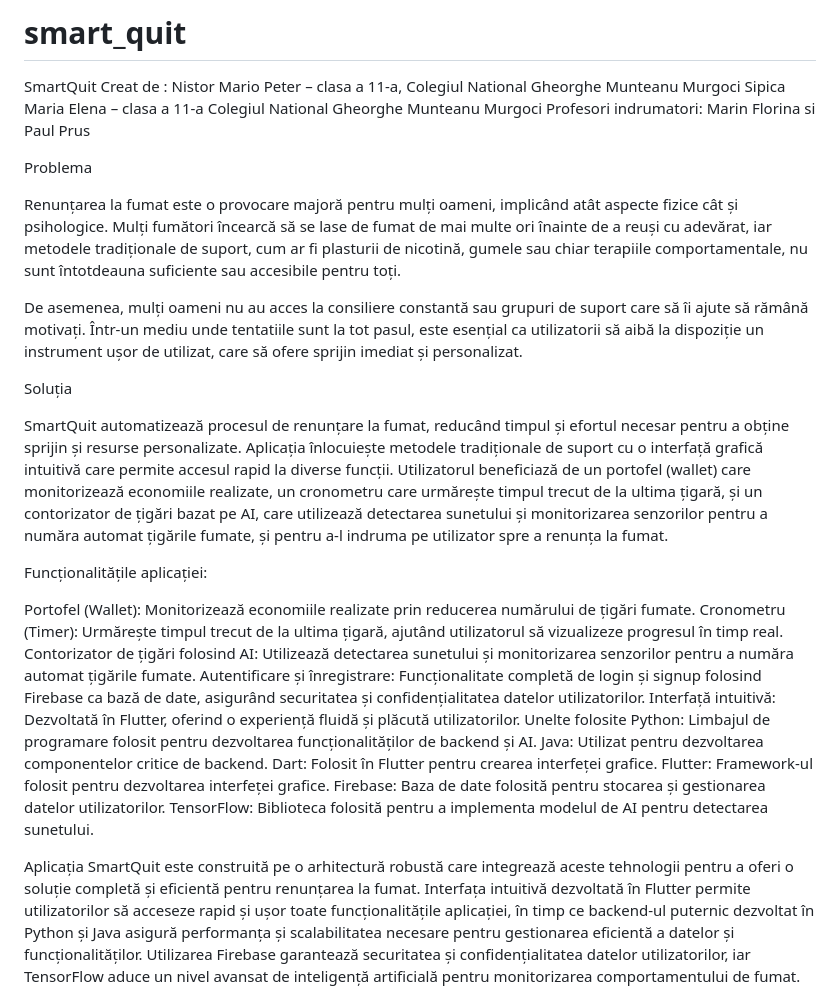
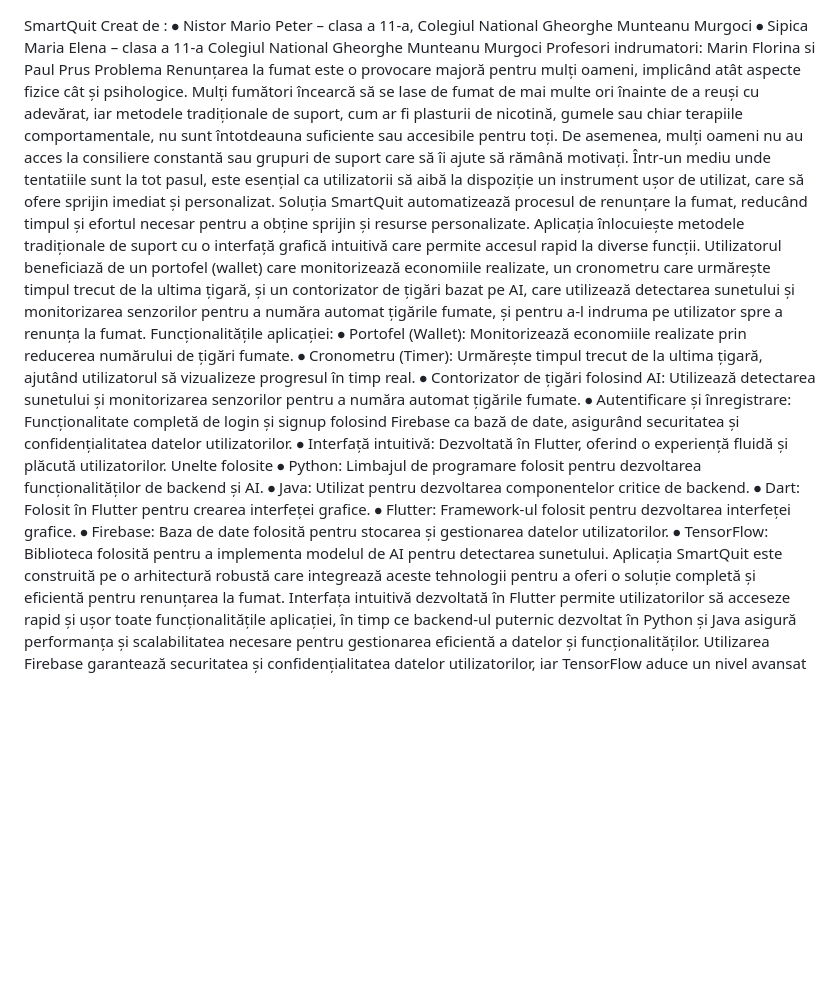
Before and after one commit to bbuuba/smart_quit, a Markdown page: README.md, the part around the change printed below. GitHub-like rendering; blank space fills up the shorter version.

```diff
--- a/README.md
+++ b/README.md
@@ -1,38 +1,26 @@
-# smart_quit
-
 SmartQuit
 Creat de :
-Nistor Mario Peter – clasa a 11-a, Colegiul National Gheorghe Munteanu Murgoci
-Sipica Maria Elena – clasa a 11-a Colegiul National Gheorghe Munteanu Murgoci
+⦁	Nistor Mario Peter – clasa a 11-a, Colegiul National Gheorghe Munteanu Murgoci
+⦁	Sipica Maria Elena – clasa a 11-a Colegiul National Gheorghe Munteanu Murgoci
 Profesori indrumatori: Marin Florina si Paul Prus
-
 Problema
-
 Renunțarea la fumat este o provocare majoră pentru mulți oameni, implicând atât aspecte fizice cât și psihologice. Mulți fumători încearcă să se lase de fumat de mai multe ori înainte de a reuși cu adevărat, iar metodele tradiționale de suport, cum ar fi plasturii de nicotină, gumele sau chiar terapiile comportamentale, nu sunt întotdeauna suficiente sau accesibile pentru toți.
-
-De asemenea, mulți oameni nu au acces la consiliere constantă sau grupuri de suport care să îi ajute să rămână motivați. Într-un mediu unde tentatiile sunt la tot pasul, este esențial ca
-utilizatorii să aibă la dispoziție un instrument ușor de utilizat, care să ofere sprijin imediat și personalizat.
-
+De asemenea, mulți oameni nu au acces la consiliere constantă sau grupuri de suport care să îi ajute să rămână motivați. Într-un mediu unde tentatiile sunt la tot pasul, este esențial ca utilizatorii să aibă la dispoziție un instrument ușor de utilizat, care să ofere sprijin imediat și personalizat.
 Soluția
-
 SmartQuit automatizează procesul de renunțare la fumat, reducând timpul și efortul necesar pentru a obține sprijin și resurse personalizate. Aplicația înlocuiește metodele tradiționale de suport cu o interfață grafică intuitivă care permite accesul rapid la diverse funcții. Utilizatorul beneficiază de un portofel (wallet) care monitorizează economiile realizate, un cronometru care urmărește timpul trecut de la ultima țigară, și un contorizator de țigări bazat pe AI, care utilizează detectarea sunetului și monitorizarea senzorilor pentru a număra automat țigările fumate, și pentru a-l indruma pe utilizator spre a renunța la fumat.
-
 Funcționalitățile aplicației:
-
-Portofel (Wallet): Monitorizează economiile realizate prin reducerea numărului de țigări fumate.
-Cronometru (Timer): Urmărește timpul trecut de la ultima țigară, ajutând utilizatorul să vizualizeze progresul în timp real.
-Contorizator de țigări folosind AI: Utilizează detectarea sunetului și monitorizarea senzorilor pentru a număra automat țigările fumate.
-Autentificare și înregistrare: Funcționalitate completă de login și signup folosind Firebase ca bază de date, asigurând securitatea și confidențialitatea datelor utilizatorilor.
-Interfață intuitivă: Dezvoltată în Flutter, oferind o experiență fluidă și plăcută utilizatorilor.
+⦁	Portofel (Wallet): Monitorizează economiile realizate prin reducerea numărului de țigări fumate.
+⦁	Cronometru (Timer): Urmărește timpul trecut de la ultima țigară, ajutând utilizatorul să vizualizeze progresul în timp real.
+⦁	Contorizator de țigări folosind AI: Utilizează detectarea sunetului și monitorizarea senzorilor pentru a număra automat țigările fumate.
+⦁	Autentificare și înregistrare: Funcționalitate completă de login și signup folosind Firebase ca bază de date, asigurând securitatea și confidențialitatea datelor utilizatorilor.
+⦁	Interfață intuitivă: Dezvoltată în Flutter, oferind o experiență fluidă și plăcută utilizatorilor.
 Unelte folosite
-Python: Limbajul de programare folosit pentru dezvoltarea funcționalităților de backend și AI.
-Java: Utilizat pentru dezvoltarea componentelor critice de backend.
-Dart: Folosit în Flutter pentru crearea interfeței grafice.
-Flutter: Framework-ul folosit pentru dezvoltarea interfeței grafice.
-Firebase: Baza de date folosită pentru stocarea și gestionarea datelor utilizatorilor.
-TensorFlow: Biblioteca folosită pentru a implementa modelul de AI pentru detectarea sunetului.
-
-
+⦁	Python: Limbajul de programare folosit pentru dezvoltarea funcționalităților de backend și AI.
+⦁	Java: Utilizat pentru dezvoltarea componentelor critice de backend.
+⦁	Dart: Folosit în Flutter pentru crearea interfeței grafice.
+⦁	Flutter: Framework-ul folosit pentru dezvoltarea interfeței grafice.
+⦁	Firebase: Baza de date folosită pentru stocarea și gestionarea datelor utilizatorilor.
+⦁	TensorFlow: Biblioteca folosită pentru a implementa modelul de AI pentru detectarea sunetului.
 Aplicația SmartQuit este construită pe o arhitectură robustă care integrează aceste tehnologii pentru a oferi o soluție completă și eficientă pentru renunțarea la fumat. Interfața intuitivă dezvoltată în Flutter permite utilizatorilor să acceseze rapid și ușor toate funcționalitățile aplicației, în timp ce backend-ul puternic dezvoltat în Python și Java asigură performanța și scalabilitatea necesare pentru gestionarea eficientă a datelor și funcționalităților. Utilizarea Firebase garantează securitatea și confidențialitatea datelor utilizatorilor, iar TensorFlow aduce un nivel avansat de inteligență artificială pentru monitorizarea comportamentului de fumat.
 Elementele distinctive ale aplicației în comparație cu competiția
 Cu SmartQuit, aducem o abordare inovatoare și eficientă în lupta împotriva fumatului, oferind utilizatorilor o soluție complet automatizată și precisă pentru monitorizarea și reducerea consumului de țigări. În contrast cu alte aplicații de renunțare la fumat care se bazează pe introducerea manuală a datelor sau estimări subiective, SmartQuit se distinge prin utilizarea tehnologiei avansate pentru a contoriza automat consumul de țigări. Folosind inteligența artificială și integrând funcționalități ale smartwatch-ului, SmartQuit detectează automat momentele în care utilizatorul fumează și înregistrează aceste date în mod precis și neinvaziv. Acest lucru oferă utilizatorilor o imagine realistă și obiectivă a obiceiurilor lor de fumat, permitându-le să ia decizii informate și să monitorizeze progresul lor în timp real. Astfel, SmartQuit se remarcă ca o soluție inovatoare și eficientă în promovarea renunțării la fumat, oferind o abordare personalizată și de încredere în sprijinul utilizatorilor în călătoria lor către o viață fără tutun.
```
Also changed, not shown: other parts of README.md (+87 -0 lines).
